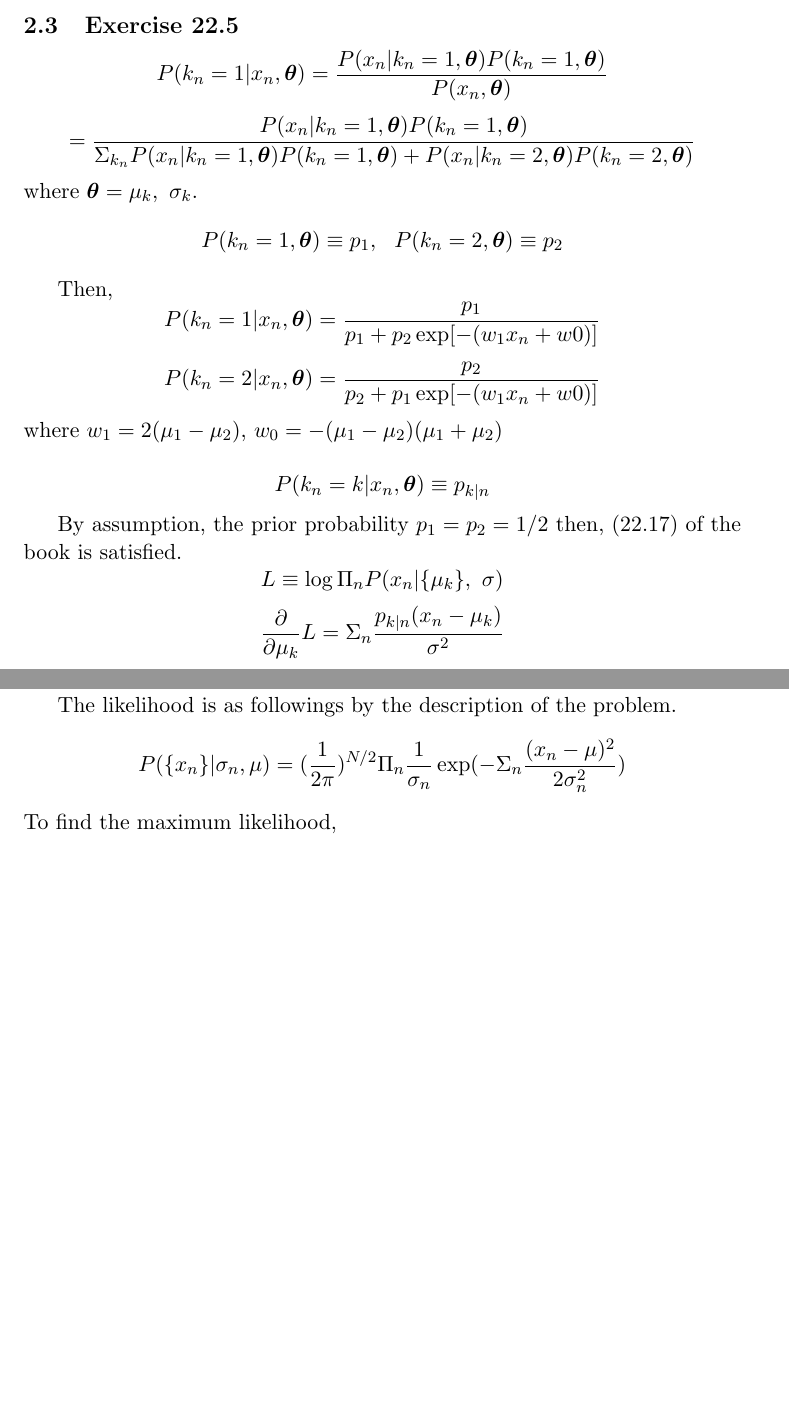
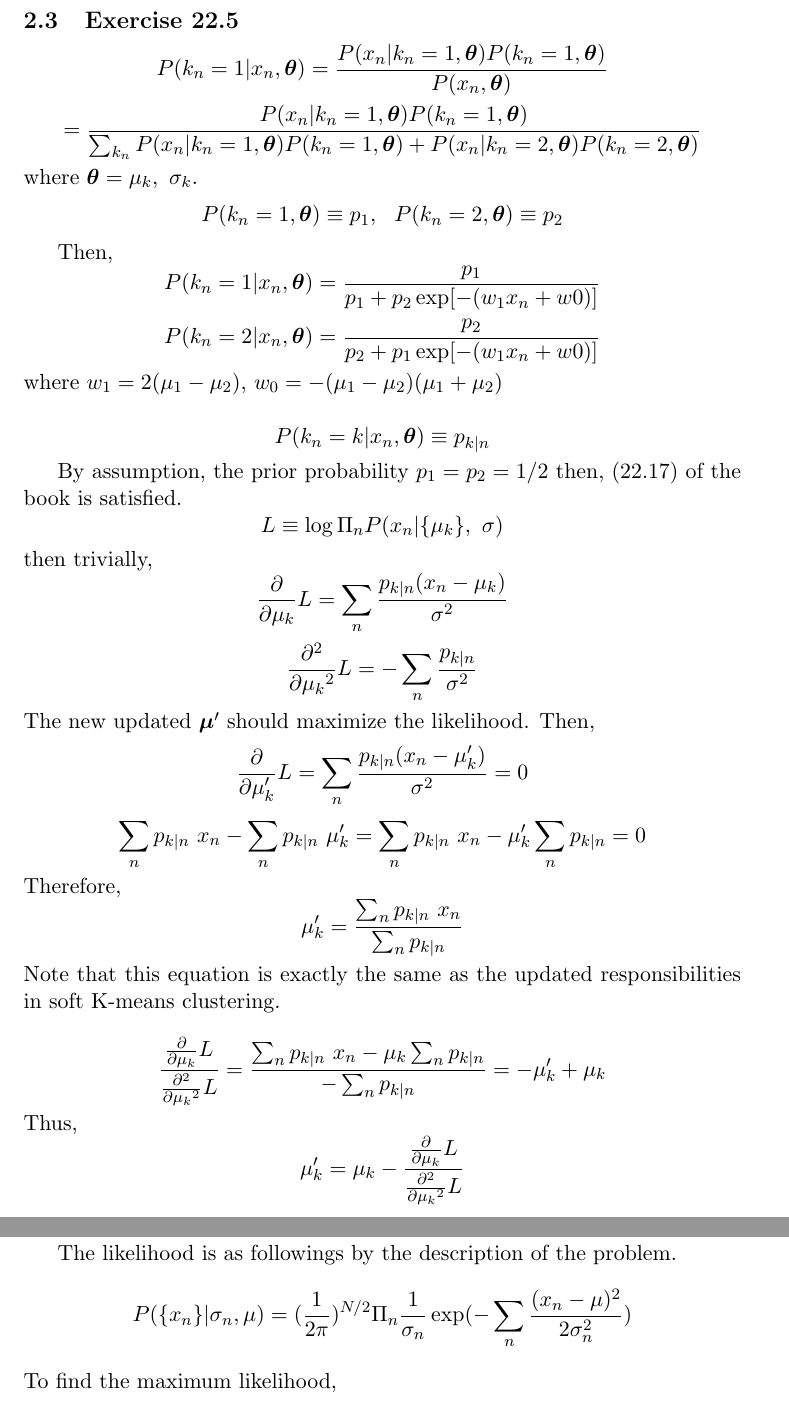
Before and after one commit to physhik/Study-of-David-Mackay-s-book-, a LaTeX document (inference.tex): two parts of pages 3 and 4 of 5 before the commit and two parts of pages 4 and 5 of 6 after it, joined at a grey line, cut so that both start at the same text, the shorter picture padded with empty space. Compiled offline with pdfLaTeX; a LaTeX package or settings file that is missing is left out.

Commit message:
Latex updated for excersie 22.5 and a new picture

```diff
--- a/inference.tex
+++ b/inference.tex
@@ -229,7 +229,7 @@ $$
 P(k_n = 1|x_n, \vect{\theta})= {P(x_n|k_n=1,\vect{\theta})P(k_n=1,\vect{\theta}) \over P(x_n,\vect{\theta})}
 $$
 $$
-= {P(x_n|k_n=1,\vect{\theta})P(k_n=1,\vect{\theta}) \over \Sigma_{k_n}  P(x_n|k_n=1,\vect{\theta})P(k_n=1,\vect{\theta}) +P(x_n|k_n=2,\vect{\theta})P(k_n=2,\vect{\theta}) }
+= {P(x_n|k_n=1,\vect{\theta})P(k_n=1,\vect{\theta}) \over \sum_{k_n}  P(x_n|k_n=1,\vect{\theta})P(k_n=1,\vect{\theta}) +P(x_n|k_n=2,\vect{\theta})P(k_n=2,\vect{\theta}) }
 $$
 where $\vect{\theta}=\mu_k, ~\sigma_k$.
 $$
@@ -253,11 +253,33 @@ By assumption, the prior probability $p_1=p_2=1/2$ then, (22.17) of the book is
 $$
 L\equiv \log \Pi_n P(x_n|\{\mu_k\},~\sigma)
 $$
+then trivially,
 $$
-{\partial \over \partial{\mu_k}}L = \Sigma_n  {p_{k|n} (x_n-\mu_k)\over \sigma^2}
+{\partial \over \partial{\mu_k}}L = \sum_n  {p_{k|n} (x_n-\mu_k)\over \sigma^2}
 $$
+$$
+{\partial^2 \over \partial{\mu_k}^2}L = -\sum_n  {p_{k|n}  \over \sigma^2}
+$$
+The new updated $\vect \mu'$ should maximize the likelihood. Then,
+$$
+{\partial \over \partial{\mu_k'}}L = \sum_n  {p_{k|n} (x_n-\mu_k')\over \sigma^2}=0
+$$
+$$
+\sum_n p_{k|n} ~x_n - \sum_n p_{k|n} ~\mu'_k=\sum_n p_{k|n} ~x_n -  \mu'_k\sum_n p_{k|n}=0
+$$
+Therefore,
+$$
+\mu'_k={\sum_n p_{k|n} ~x_n \over \sum_n p_{k|n} }
+$$
+Note that this equation is exactly the same as the updated responsibilities in soft K-means clustering.
 
-
+$$
+{{\partial \over \partial{\mu_k}}L \over {\partial^2 \over \partial{\mu_k}^2}L  } = {\sum_n p_{k|n} ~x_n -  \mu_k\sum_n p_{k|n} \over -\sum_n p_{k|n}}= -\mu'_k+\mu_k
+$$
+Thus,
+$$
+\mu'_k=\mu_k-{{\partial \over \partial{\mu_k}}L \over {\partial^2 \over \partial{\mu_k}^2}L  }
+$$
 
 \subsection{Exercise 22.15}
 $$
```
Also changed, not shown: inference.pdf, probability_formulae.png (added), inference.tex (20 more changed lines), 3 other files.
